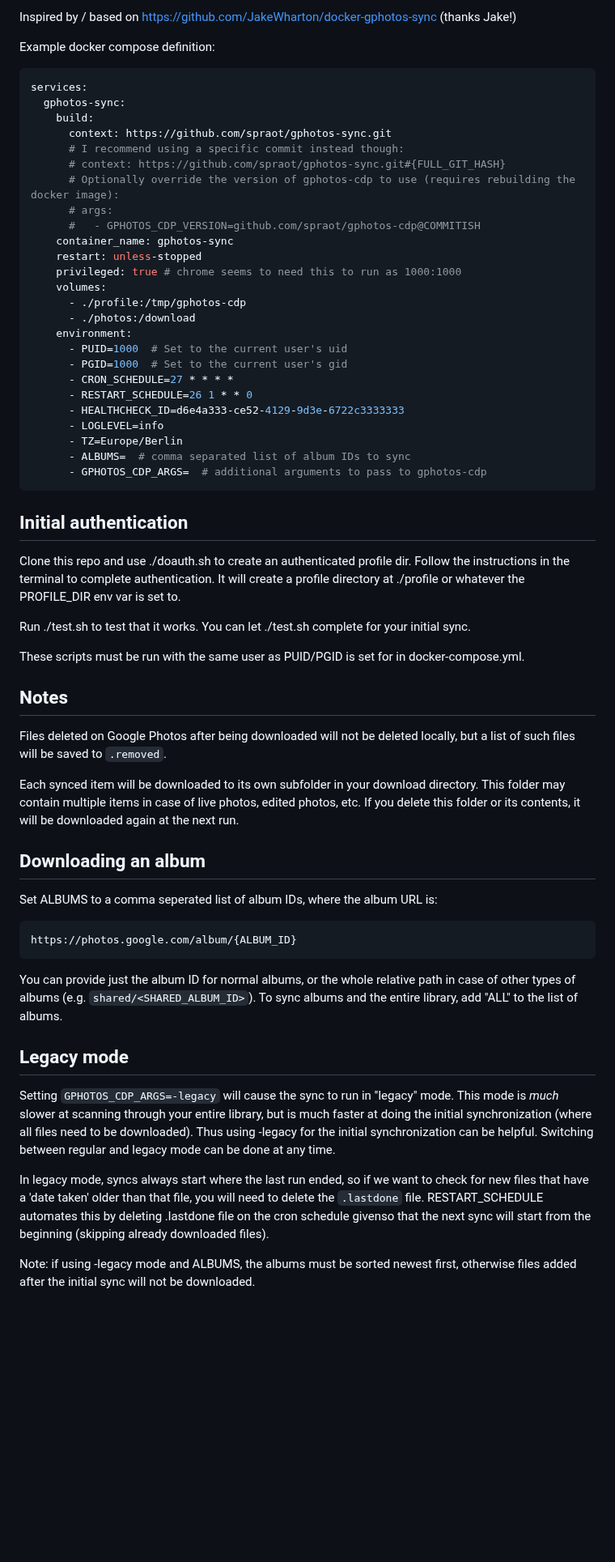
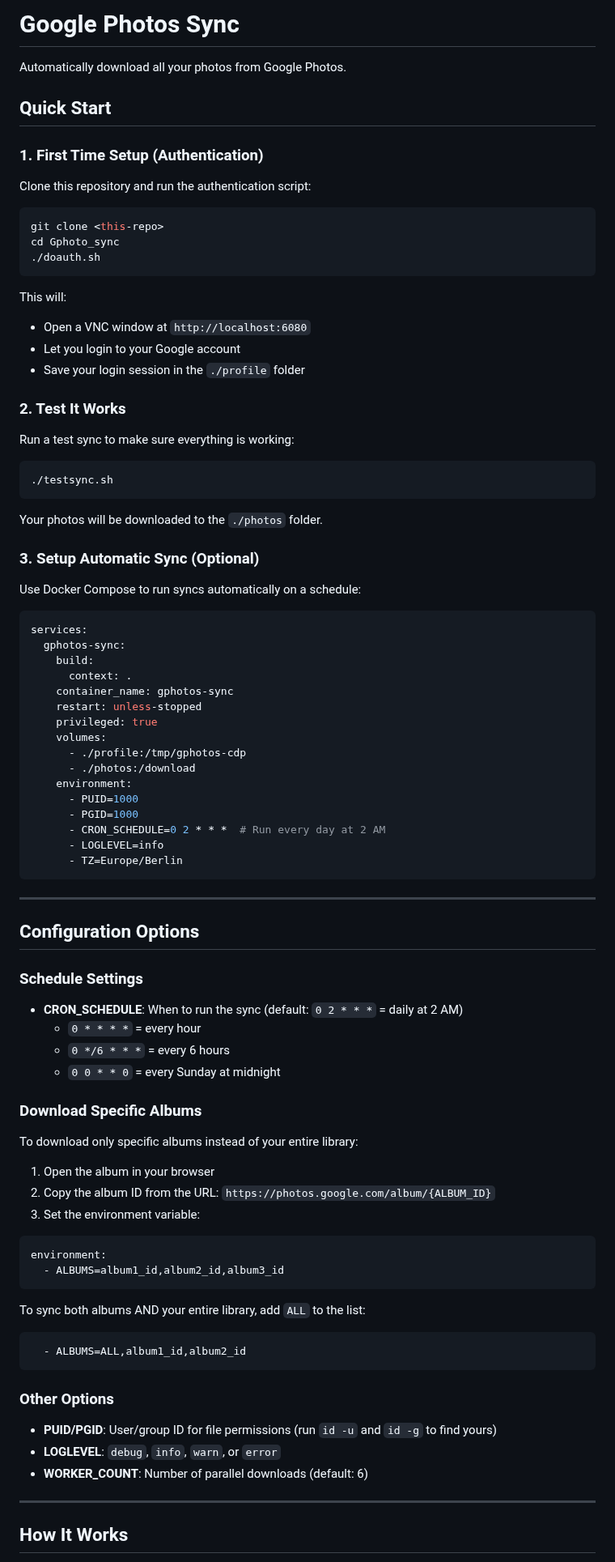
Before and after one commit to daboynb/Gphoto_sync, a Markdown page: README.md, the part around one of its changes. Shown at 81% size. GitHub-like rendering; blank space fills up the shorter version.

````diff
--- a/README.md
+++ b/README.md
@@ -1,64 +1,93 @@
-Inspired by / based on https://github.com/JakeWharton/docker-gphotos-sync (thanks Jake!)
+# Google Photos Sync
 
-Example docker compose definition:
+Automatically download all your photos from Google Photos.
+
+## Quick Start
+
+### 1. First Time Setup (Authentication)
+
+Clone this repository and run the authentication script:
+
+```bash
+git clone <this-repo>
+cd Gphoto_sync
+./doauth.sh
+```
+
+This will:
+- Open a VNC window at `http://localhost:6080`
+- Let you login to your Google account
+- Save your login session in the `./profile` folder
+
+### 2. Test It Works
+
+Run a test sync to make sure everything is working:
+
+```bash
+./testsync.sh
+```
+
+Your photos will be downloaded to the `./photos` folder.
+
+### 3. Setup Automatic Sync (Optional)
+
+Use Docker Compose to run syncs automatically on a schedule:
 
 ```yaml
 services:
   gphotos-sync:
     build:
-      context: https://github.com/spraot/gphotos-sync.git
-      # I recommend using a specific commit instead though:
-      # context: https://github.com/spraot/gphotos-sync.git#{FULL_GIT_HASH}
-      # Optionally override the version of gphotos-cdp to use (requires rebuilding the docker image):
-      # args:
-      #   - GPHOTOS_CDP_VERSION=github.com/spraot/gphotos-cdp@COMMITISH
+      context: .
     container_name: gphotos-sync
     restart: unless-stopped
-    privileged: true # chrome seems to need this to run as 1000:1000
+    privileged: true
     volumes:
       - ./profile:/tmp/gphotos-cdp
       - ./photos:/download
     environment:
-      - PUID=1000  # Set to the current user's uid
-      - PGID=1000  # Set to the current user's gid
-      - CRON_SCHEDULE=27 * * * *
-      - RESTART_SCHEDULE=26 1 * * 0
-      - HEALTHCHECK_ID=d6e4a333-ce52-4129-9d3e-6722c3333333
+      - PUID=1000
+      - PGID=1000
+      - CRON_SCHEDULE=0 2 * * *  # Run every day at 2 AM
       - LOGLEVEL=info
       - TZ=Europe/Berlin
-      - ALBUMS=  # comma separated list of album IDs to sync
-      - GPHOTOS_CDP_ARGS=  # additional arguments to pass to gphotos-cdp
 ```
 
-## Initial authentication
+---
 
-Clone this repo and use ./doauth.sh to create an authenticated profile dir. Follow the instructions in the terminal to complete authentication. It will create a profile directory at ./profile or whatever the PROFILE_DIR env var is set to.
+## Configuration Options
 
-Run ./test.sh to test that it works. You can let ./test.sh complete for your initial sync.
+### Schedule Settings
 
-These scripts must be run with the same user as PUID/PGID is set for in docker-compose.yml.
+- **CRON_SCHEDULE**: When to run the sync (default: `0 2 * * *` = daily at 2 AM)
+  - `0 * * * *` = every hour
+  - `0 */6 * * *` = every 6 hours
+  - `0 0 * * 0` = every Sunday at midnight
 
-## Notes
+### Download Specific Albums
 
-Files deleted on Google Photos after being downloaded will not be deleted locally, but a list of such files will be saved to `.removed`.
+To download only specific albums instead of your entire library:
 
-Each synced item will be downloaded to its own subfolder in your download directory. This folder may contain multiple items in case of live photos, edited photos, etc. If you delete this folder or its contents, it will be downloaded again at the next run.
+1. Open the album in your browser
+2. Copy the album ID from the URL: `https://photos.google.com/album/{ALBUM_ID}`
+3. Set the environment variable:
 
-## Downloading an album
-
-Set ALBUMS to a comma seperated list of album IDs, where the album URL is:
-
-```
-https://photos.google.com/album/{ALBUM_ID}
+```yaml
+environment:
+  - ALBUMS=album1_id,album2_id,album3_id
 ```
 
-You can provide just the album ID for normal albums, or the whole relative path in case of other types of albums (e.g. `shared/<SHARED_ALBUM_ID>`). To sync albums and the entire library, add "ALL" to the list of albums.
+To sync both albums AND your entire library, add `ALL` to the list:
+```yaml
+  - ALBUMS=ALL,album1_id,album2_id
+```
 
-## Legacy mode
+### Other Options
 
-Setting `GPHOTOS_CDP_ARGS=-legacy` will cause the sync to run in "legacy" mode. This mode is *much* slower at scanning through your entire library, but is much faster at doing the initial synchronization (where all files need to be downloaded). Thus using -legacy for the initial synchronization can be helpful. Switching between regular and legacy mode can be done at any time.
+- **PUID/PGID**: User/group ID for file permissions (run `id -u` and `id -g` to find yours)
+- **LOGLEVEL**: `debug`, `info`, `warn`, or `error`
+- **WORKER_COUNT**: Number of parallel downloads (default: 6)
 
-In legacy mode, syncs always start where the last run ended, so if we want to check for new files that have a 'date taken' older than that file, you will need to delete the `.lastdone` file. RESTART_SCHEDULE automates this by deleting .lastdone file on the cron schedule givenso that the next sync will start from the beginning (skipping already downloaded files).
+---
 
-Note: if using -legacy mode and ALBUMS, the albums must be sorted newest first, otherwise files added after the initial sync will not be downloaded.
+## How It Works
 
````
Also changed, not shown: other parts of README.md (+30 -4 lines).
